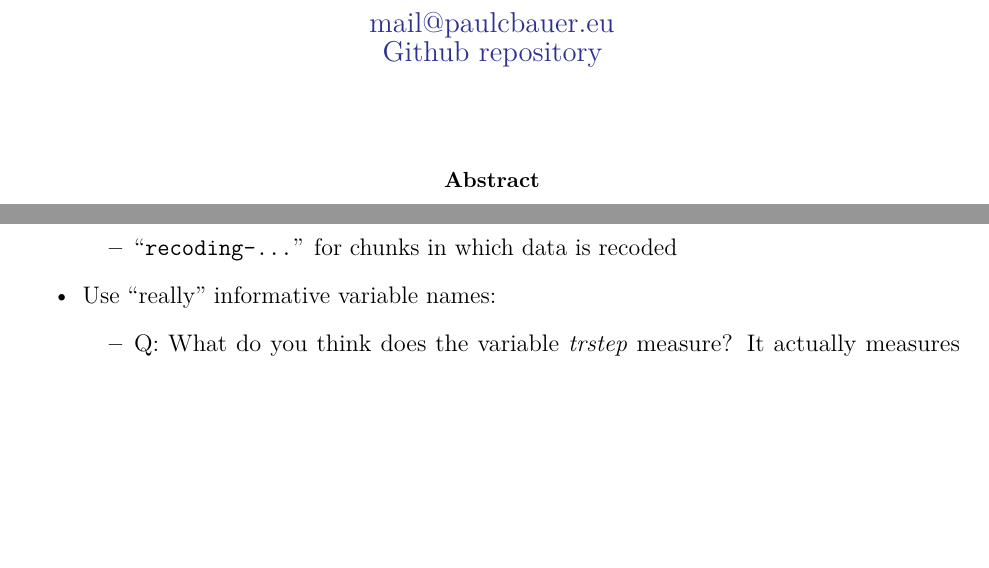
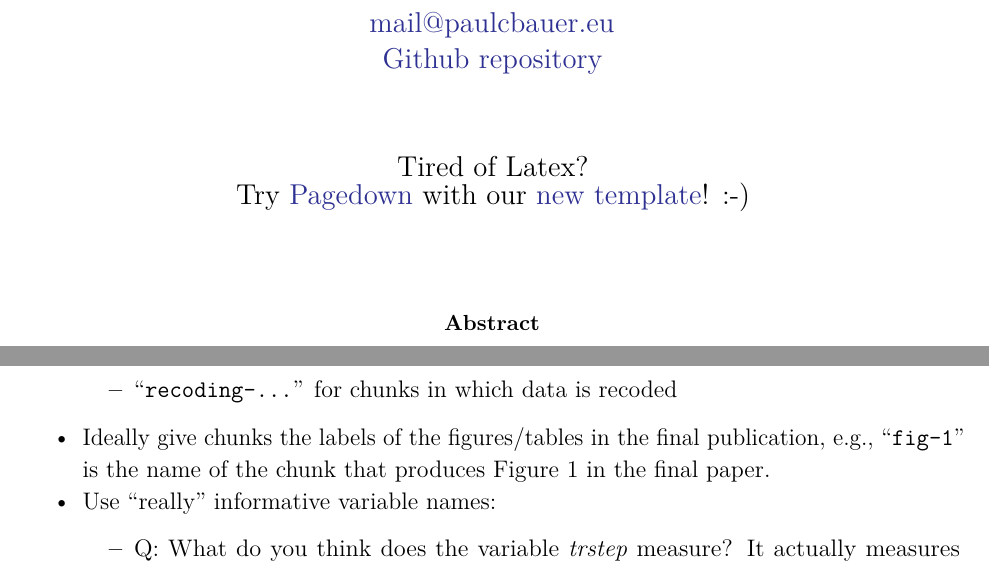
Before and after one commit to paulcbauer/Writing_a_reproducable_paper_in_rmarkdown, an R Markdown document (paper.Rmd): two parts of pages 1 and 12 of 18, joined at a grey line, cut so that both start at the same text, the shorter picture padded with empty space. The pictures show the output file paper.pdf that the author committed with the source.

Commit message:
Title page update.

```diff
--- a/paper.Rmd
+++ b/paper.Rmd
@@ -16,6 +16,10 @@ date: |
   | Feedback? Errors?
   | mail@paulcbauer.eu
   | [Github repository](https://github.com/paulcbauer/Writing_a_reproducable_paper_in_rmarkdown/)
+  |
+  |
+  | Tired of Latex?
+  | Try [Pagedown](https://github.com/rstudio/pagedown) with our [new template](https://osf.io/k8jhx/)! :-)
 linestretch: 1.2
 colorlinks: true
 abstract: \noindent\setstretch{1}The present paper provides a template for a reproducible scientific paper written in R Markdown. Below I outline some of the "tricks"/code (e.g., referencing tables, sections etc.) I had to figure out to produce this document. The underlying files which produce this document can be downloaded [here](https://drive.google.com/drive/folders/1zJP3cNPrHN-gj0rcmbHQgg-XA0hqDXdd?usp=sharing). I think I got pretty far but there is always room for improvement and more automatization, in parallel to the incredible developments in R and Rstudio (bookdown etc.). I intend to update this file when I discover more convenient code (you can follow any updates through the corresponding [github repo](https://github.com/paulcbauer/Writing_a_reproducable_paper_in_rmarkdown/)).\vspace{.8cm}
@@ -250,6 +254,7 @@ Every researcher has his own optimized setup. Currently I would recommend the fo
     + "`model-...`" for chunks producing model estimates
     + "`import-...`" for chunks importing data
     + "`recoding-...`" for chunks in which data is recoded
+* Ideally give chunks the labels of the figures/tables in the final publication, e.g., "`fig-1`" is the name of the chunk that produces Figure 1 in the final paper.
 * Use "really" informative variable names:
     + Q: What do you think does the variable *trstep* measure? It actually measures trust in the European parliament.
         + How could we call this variable instead? Yes, `trust.european.parliament` which is longer but will probably be understood by another researcher.
```
Also changed, not shown: paper.pdf, paper.tex, paper_files/figure-latex/fig-1-1.pdf, paper_files/figure-latex/fig-2-1.pdf, 1 other file.
